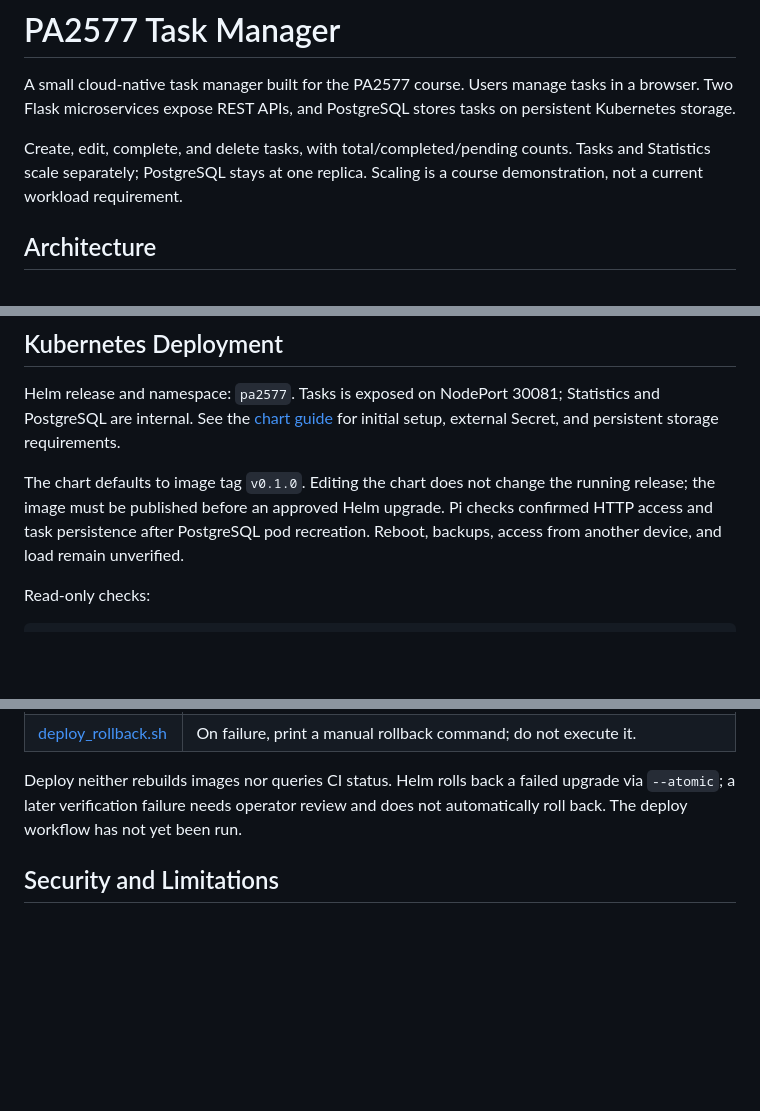
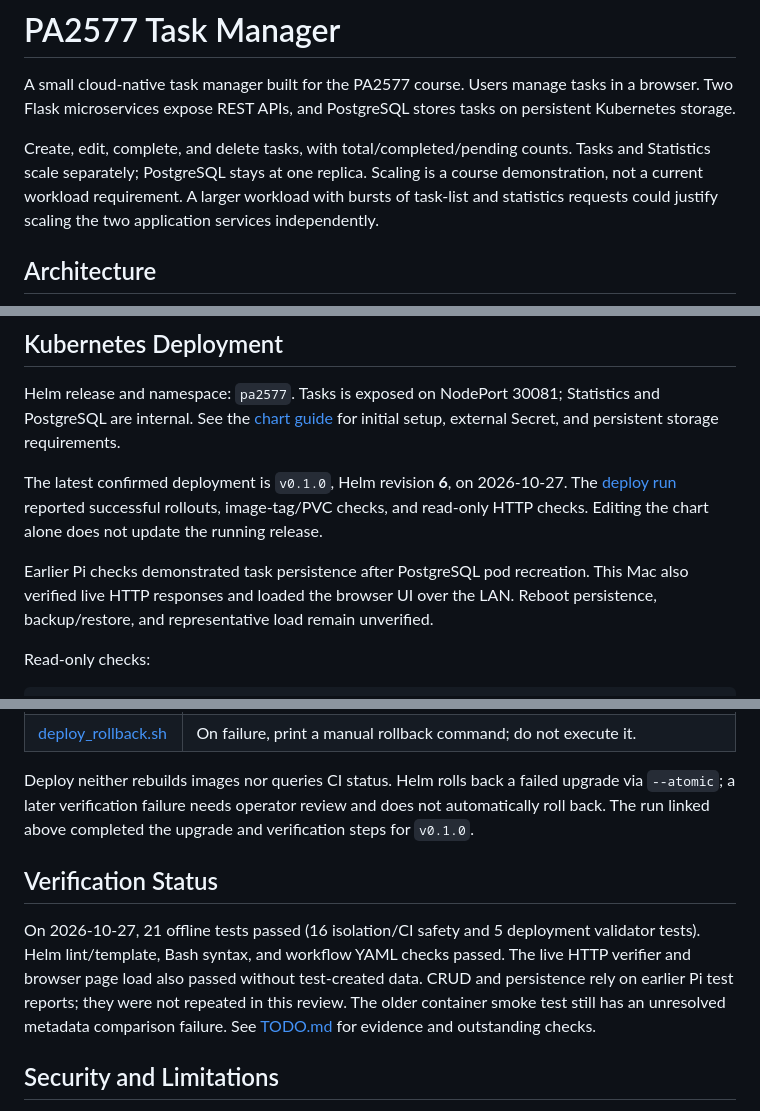
Before and after one commit to icordus/PA2577, a Markdown page: README.md, 3 parts joined by grey strips. Drawn GitHub-style; blank space fills up the shorter version.

Commit message:
Update README and TODO documentation with deployment verification details and CI improvements

```diff
--- a/README.md
+++ b/README.md
@@ -7,6 +7,8 @@ stores tasks on persistent Kubernetes storage.
 Create, edit, complete, and delete tasks, with total/completed/pending counts.
 Tasks and Statistics scale separately; PostgreSQL stays at one replica.
 Scaling is a course demonstration, not a current workload requirement.
+A larger workload with bursts of task-list and statistics requests could justify
+scaling the two application services independently.
 
 ## Architecture
 
@@ -88,10 +90,14 @@ Helm release and namespace: `pa2577`. Tasks is exposed on NodePort 30081;
 Statistics and PostgreSQL are internal. See the [chart guide](helm/pa2577/README.md)
 for initial setup, external Secret, and persistent storage requirements.
 
-The chart defaults to image tag `v0.1.0`. Editing the chart does not change the
-running release; the image must be published before an approved Helm upgrade.
-Pi checks confirmed HTTP access and task persistence after PostgreSQL pod
-recreation. Reboot, backups, access from another device, and load remain unverified.
+The latest confirmed deployment is `v0.1.0`, Helm revision **6**, on 2026-10-27.
+The [deploy run](https://github.com/icordus/PA2577/actions/runs/40537098402)
+reported successful rollouts, image-tag/PVC checks, and read-only HTTP checks.
+Editing the chart alone does not update the running release.
+
+Earlier Pi checks demonstrated task persistence after PostgreSQL pod recreation.
+This Mac also verified live HTTP responses and loaded the browser UI over the LAN.
+Reboot persistence, backup/restore, and representative load remain unverified.
 
 Read-only checks:
 
@@ -143,7 +153,17 @@ branch for manual dispatch to be available.
 
 Deploy neither rebuilds images nor queries CI status. Helm rolls back a failed
 upgrade via `--atomic`; a later verification failure needs operator review and
-does not automatically roll back. The deploy workflow has not yet been run.
+does not automatically roll back. The run linked above completed the upgrade
+and verification steps for `v0.1.0`.
+
+## Verification Status
+
+On 2026-10-27, 21 offline tests passed (16 isolation/CI safety and 5 deployment
+validator tests). Helm lint/template, Bash syntax, and workflow YAML checks passed.
+The live HTTP verifier and browser page load also passed without test-created data.
+CRUD and persistence rely on earlier Pi test reports; they were not repeated in
+this review. The older container smoke test still has an unresolved metadata
+comparison failure. See [TODO.md](TODO.md) for evidence and outstanding checks.
 
 ## Security and Limitations
 
```
Also changed, not shown: other parts of README.md (+5 -0 lines), TODO.md (+34 -18 lines).
